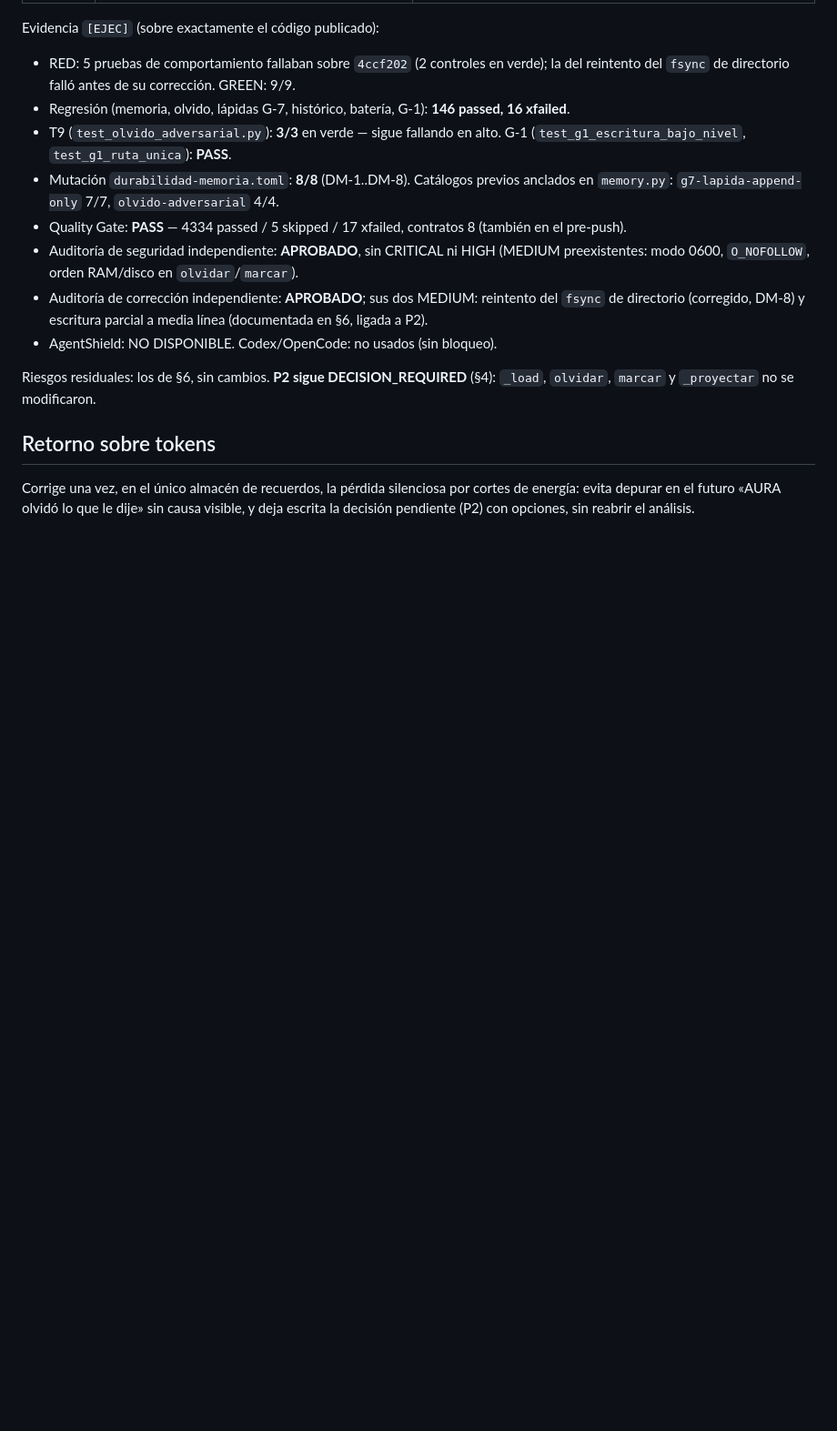
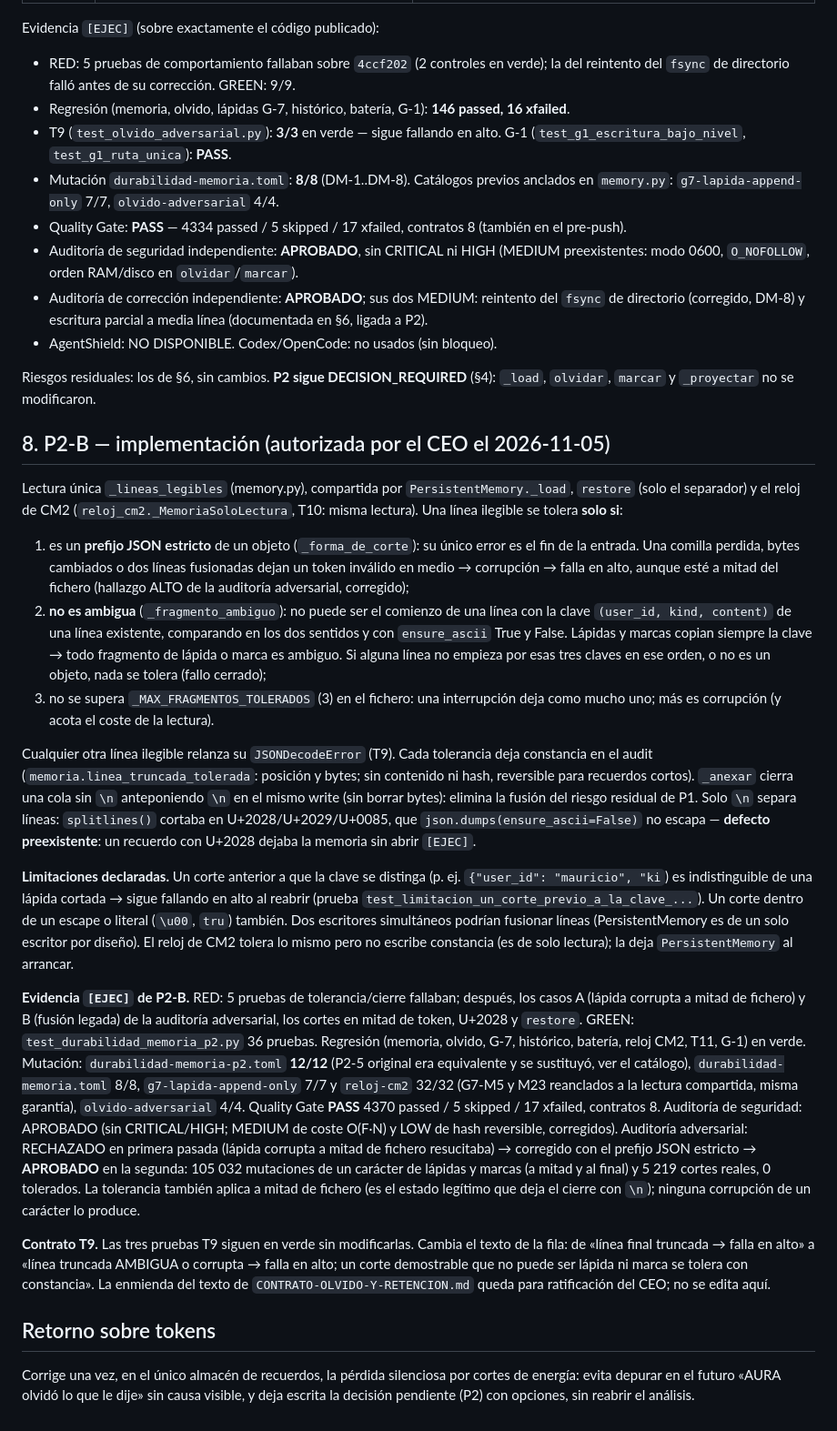
Before and after one commit to coordinadordeliverypsmt-wq/aura-project-bible, a Markdown page: milestones/m3-entry/DP-DURABILIDAD-MEMORIA.md, the part around one of its changes. Shown at 91% size. Rendered like a GitHub page; blank space fills up the shorter version.

Commit message:
docs(m3): diseño y evidencia de P2-B de durabilidad de memoria
DP-DURABILIDAD-MEMORIA §8: tolerancia selectiva (prefijo JSON estricto, no ambigua con ninguna clave
existente, tope 3), constancia sin contenido, cierre de cola, separador solo '\n', lectura compartida
con el reloj de CM2; limitaciones declaradas y evidencia. El texto nuevo de la fila T9 del contrato de
olvido queda para ratificacion del CEO.

Co-Authored-By: Claude Opus 5 <noreply@anthropic.com>
Claude-Session: https://claude.ai/code/session_018FPxs18b7xW6kGYPWppnL1

```diff
--- a/milestones/m3-entry/DP-DURABILIDAD-MEMORIA.md
+++ b/milestones/m3-entry/DP-DURABILIDAD-MEMORIA.md
@@ -118,6 +118,51 @@ Evidencia `[EJEC]` (sobre exactamente el código publicado):
 Riesgos residuales: los de §6, sin cambios. **P2 sigue DECISION_REQUIRED** (§4): `_load`, `olvidar`, `marcar` y
 `_proyectar` no se modificaron.
 
+## 8. P2-B — implementación (autorizada por el CEO el 2026-11-05)
+
+Lectura única `_lineas_legibles` (memory.py), compartida por `PersistentMemory._load`, `restore` (solo el separador)
+y el reloj de CM2 (`reloj_cm2._MemoriaSoloLectura`, T10: misma lectura). Una línea ilegible se tolera **solo si**:
+
+1. es un **prefijo JSON estricto** de un objeto (`_forma_de_corte`): su único error es el fin de la entrada. Una
+   comilla perdida, bytes cambiados o dos líneas fusionadas dejan un token inválido en medio → corrupción → falla en
+   alto, aunque esté a mitad del fichero (hallazgo ALTO de la auditoría adversarial, corregido);
+2. **no es ambigua** (`_fragmento_ambiguo`): no puede ser el comienzo de una línea con la clave
+   `(user_id, kind, content)` de una línea existente, comparando en los dos sentidos y con `ensure_ascii` True y
+   False. Lápidas y marcas copian siempre la clave → todo fragmento de lápida o marca es ambiguo. Si alguna línea no
+   empieza por esas tres claves en ese orden, o no es un objeto, nada se tolera (fallo cerrado);
+3. no se supera `_MAX_FRAGMENTOS_TOLERADOS` (3) en el fichero: una interrupción deja como mucho uno; más es corrupción
+   (y acota el coste de la lectura).
+
+Cualquier otra línea ilegible relanza su `JSONDecodeError` (T9). Cada tolerancia deja constancia en el audit
+(`memoria.linea_truncada_tolerada`: posición y bytes; sin contenido ni hash, reversible para recuerdos cortos).
+`_anexar` cierra una cola sin `\n` anteponiendo `\n` en el mismo write (sin borrar bytes): elimina la fusión del
+riesgo residual de P1. Solo `\n` separa líneas: `splitlines()` cortaba en U+2028/U+2029/U+0085, que
+`json.dumps(ensure_ascii=False)` no escapa — **defecto preexistente**: un recuerdo con U+2028 dejaba la memoria sin
+abrir `[EJEC]`.
+
+**Limitaciones declaradas.** Un corte anterior a que la clave se distinga (p. ej. `{"user_id": "mauricio", "ki`) es
+indistinguible de una lápida cortada → sigue fallando en alto al reabrir (prueba
+`test_limitacion_un_corte_previo_a_la_clave_...`). Un corte dentro de un escape o literal (`\u00`, `tru`) también.
+Dos escritores simultáneos podrían fusionar líneas (PersistentMemory es de un solo escritor por diseño). El reloj de
+CM2 tolera lo mismo pero no escribe constancia (es de solo lectura); la deja `PersistentMemory` al arrancar.
+
+**Evidencia `[EJEC]` de P2-B.** RED: 5 pruebas de tolerancia/cierre fallaban; después, los casos A (lápida corrupta a
+mitad de fichero) y B (fusión legada) de la auditoría adversarial, los cortes en mitad de token, U+2028 y `restore`.
+GREEN: `test_durabilidad_memoria_p2.py` 36 pruebas. Regresión (memoria, olvido, G-7, histórico, batería, reloj CM2,
+T11, G-1) en verde. Mutación: `durabilidad-memoria-p2.toml` **12/12** (P2-5 original era equivalente y se sustituyó,
+ver el catálogo), `durabilidad-memoria.toml` 8/8, `g7-lapida-append-only` 7/7 y `reloj-cm2` 32/32 (G7-M5 y M23
+reanclados a la lectura compartida, misma garantía), `olvido-adversarial` 4/4. Quality Gate **PASS** 4370 passed /
+5 skipped / 17 xfailed, contratos 8. Auditoría de seguridad: APROBADO (sin CRITICAL/HIGH; MEDIUM de coste O(F·N) y LOW
+de hash reversible, corregidos). Auditoría adversarial: RECHAZADO en primera pasada (lápida corrupta a mitad de
+fichero resucitaba) → corregido con el prefijo JSON estricto → **APROBADO** en la segunda: 105 032 mutaciones de un
+carácter de lápidas y marcas (a mitad y al final) y 5 219 cortes reales, 0 tolerados. La tolerancia también aplica a
+mitad de fichero (es el estado legítimo que deja el cierre con `\n`); ninguna corrupción de un carácter lo produce.
+
+**Contrato T9.** Las tres pruebas T9 siguen en verde sin modificarlas. Cambia el texto de la fila: de «línea final
+truncada → falla en alto» a «línea truncada AMBIGUA o corrupta → falla en alto; un corte demostrable que no puede ser
+lápida ni marca se tolera con constancia». La enmienda del texto de `CONTRATO-OLVIDO-Y-RETENCION.md` queda para
+ratificación del CEO; no se edita aquí.
+
 ## Retorno sobre tokens
 
 Corrige una vez, en el único almacén de recuerdos, la pérdida silenciosa por cortes de energía: evita depurar en el
```
Also changed, not shown: other parts of milestones/m3-entry/DP-DURABILIDAD-MEMORIA.md (+1 -1 lines).
